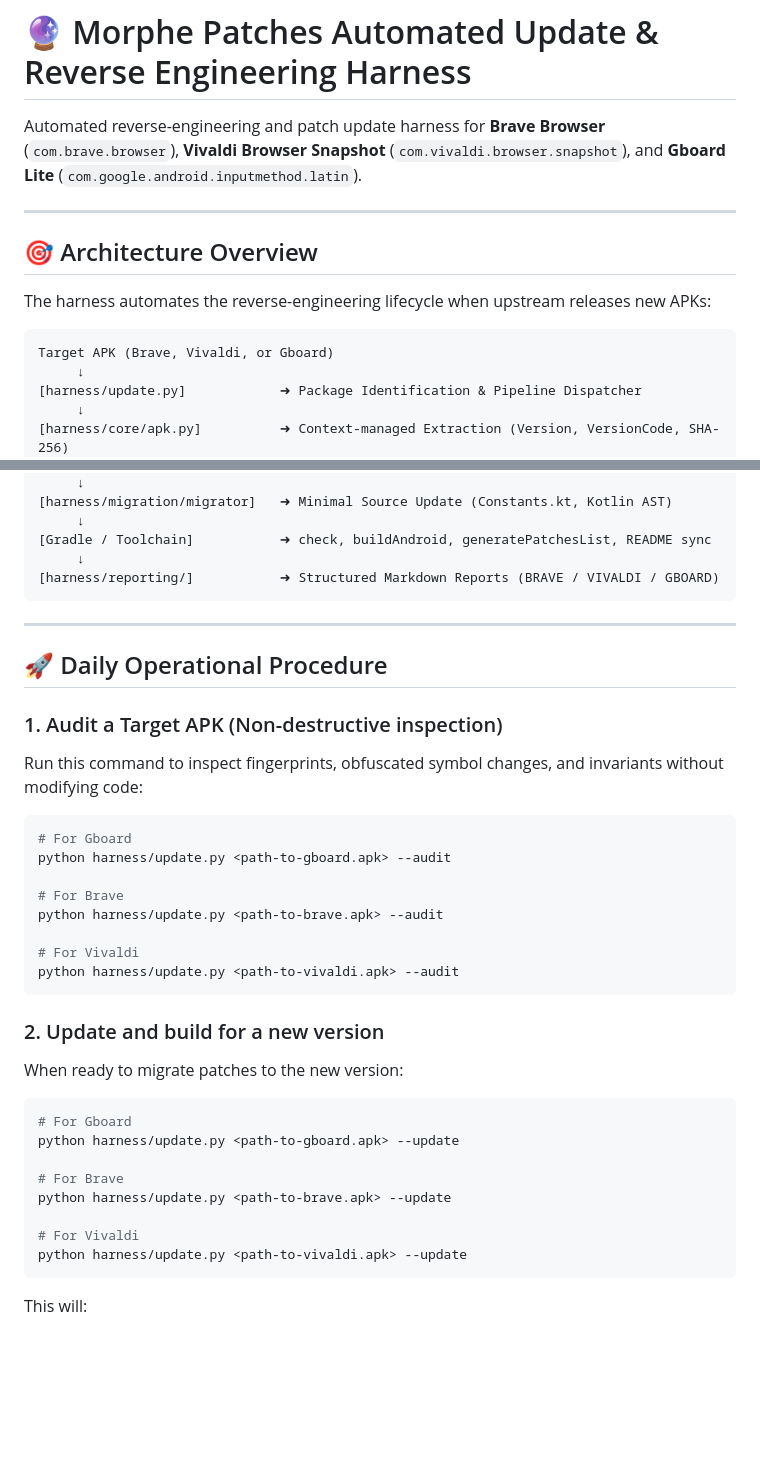
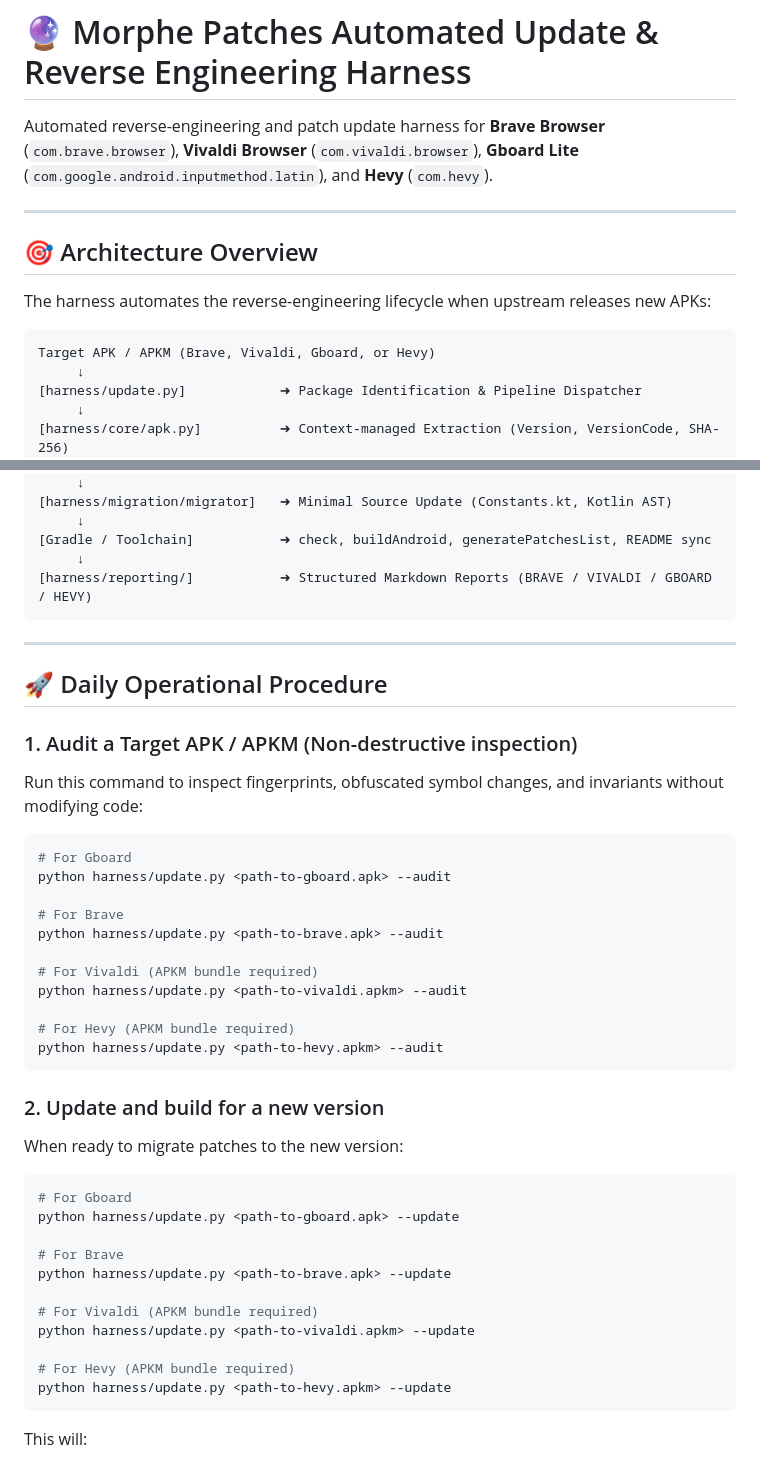
Before and after one commit to kveld9/kveld-morphe-patches, a Markdown page: harness/README.md, 2 parts joined by grey strips. GitHub-like rendering; blank space fills up the shorter version.

Commit message:
docs: enforce APKM bundle requirement for Vivaldi Browser

````diff
--- a/harness/README.md
+++ b/harness/README.md
@@ -1,6 +1,6 @@
 # 🔮 Morphe Patches Automated Update & Reverse Engineering Harness
 
-Automated reverse-engineering and patch update harness for **Brave Browser** (`com.brave.browser`), **Vivaldi Browser Snapshot** (`com.vivaldi.browser.snapshot`), and **Gboard Lite** (`com.google.android.inputmethod.latin`).
+Automated reverse-engineering and patch update harness for **Brave Browser** (`com.brave.browser`), **Vivaldi Browser** (`com.vivaldi.browser`), **Gboard Lite** (`com.google.android.inputmethod.latin`), and **Hevy** (`com.hevy`).
 
 ---
 
@@ -9,7 +9,7 @@ Automated reverse-engineering and patch update harness for **Brave Browser** (`c
 The harness automates the reverse-engineering lifecycle when upstream releases new APKs:
 
 ```
-Target APK (Brave, Vivaldi, or Gboard)
+Target APK / APKM (Brave, Vivaldi, Gboard, or Hevy)
      ↓
 [harness/update.py]            ➜ Package Identification & Pipeline Dispatcher
      ↓
@@ -31,14 +31,14 @@ Target APK (Brave, Vivaldi, or Gboard)
      ↓
 [Gradle / Toolchain]           ➜ check, buildAndroid, generatePatchesList, README sync
      ↓
-[harness/reporting/]           ➜ Structured Markdown Reports (BRAVE / VIVALDI / GBOARD)
+[harness/reporting/]           ➜ Structured Markdown Reports (BRAVE / VIVALDI / GBOARD / HEVY)
 ```
 
 ---
 
 ## 🚀 Daily Operational Procedure
 
-### 1. Audit a Target APK (Non-destructive inspection)
+### 1. Audit a Target APK / APKM (Non-destructive inspection)
 Run this command to inspect fingerprints, obfuscated symbol changes, and invariants without modifying code:
 
 ```bash
@@ -48,8 +48,11 @@ python harness/update.py <path-to-gboard.apk> --audit
 # For Brave
 python harness/update.py <path-to-brave.apk> --audit
 
-# For Vivaldi
-python harness/update.py <path-to-vivaldi.apk> --audit
+# For Vivaldi (APKM bundle required)
+python harness/update.py <path-to-vivaldi.apkm> --audit
+
+# For Hevy (APKM bundle required)
+python harness/update.py <path-to-hevy.apkm> --audit
 ```
 
 ### 2. Update and build for a new version
@@ -62,8 +65,11 @@ python harness/update.py <path-to-gboard.apk> --update
 # For Brave
 python harness/update.py <path-to-brave.apk> --update
 
-# For Vivaldi
-python harness/update.py <path-to-vivaldi.apk> --update
+# For Vivaldi (APKM bundle required)
+python harness/update.py <path-to-vivaldi.apkm> --update
+
+# For Hevy (APKM bundle required)
+python harness/update.py <path-to-hevy.apkm> --update
 ```
 
 This will:
````
Also changed, not shown: README.md (+3 -2 lines).
